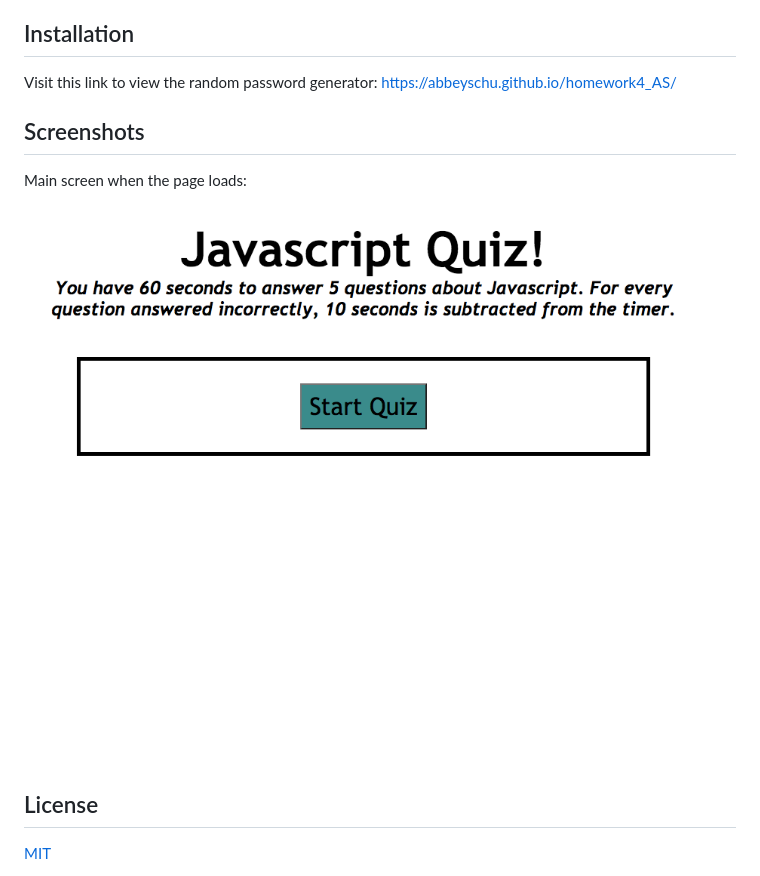
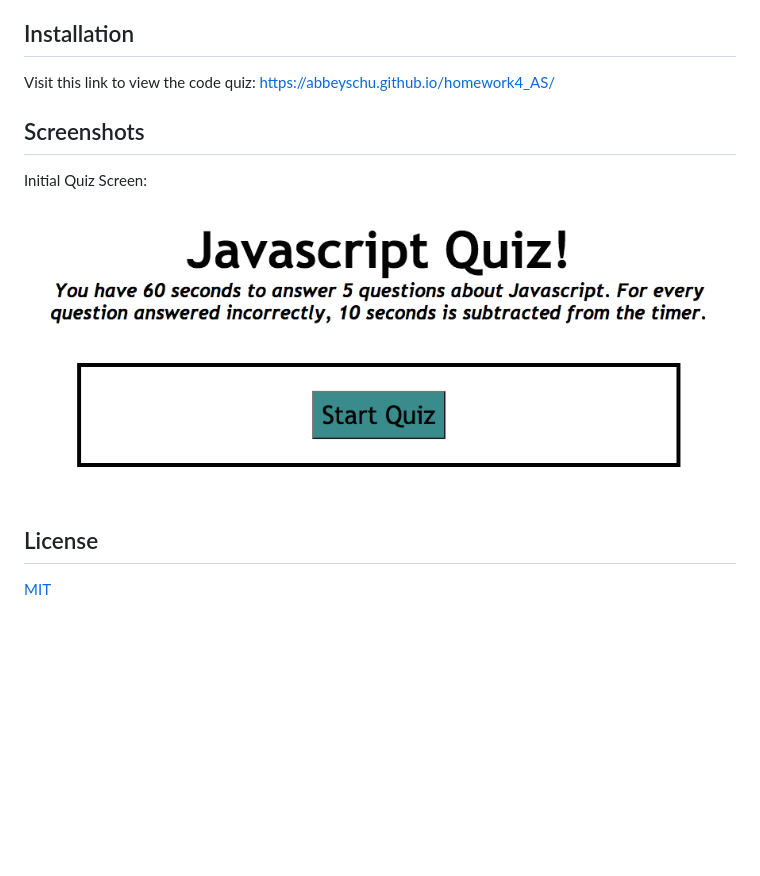
Before and after one commit to abbeyschu/homework4_AS, a Markdown page: README.md, the part around the change. Rendered like a GitHub page; pictures changed too: assets/images/QuizScreenshot.png; blank space fills up the shorter version.

```diff
--- a/README.md
+++ b/README.md
@@ -5,11 +5,11 @@ The goal of this project was to create a multiple choice quiz about Javascript.
 
 ## Installation
 
-Visit this link to view the random password generator: https://abbeyschu.github.io/homework4_AS/
+Visit this link to view the code quiz: https://abbeyschu.github.io/homework4_AS/
 
 ## Screenshots
 
-Main screen when the page loads:
+Initial Quiz Screen:
 
 ![Image of Code Quiz](assets/images/QuizScreenshot.png)
 
```
